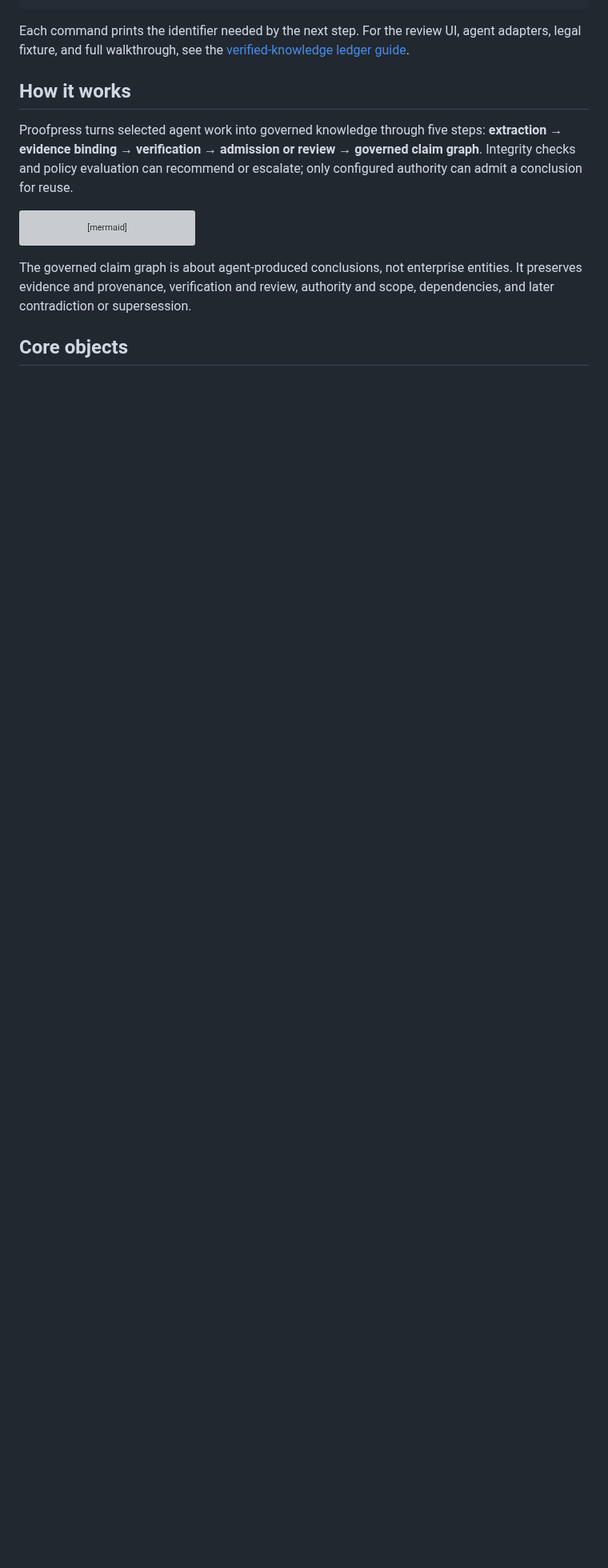
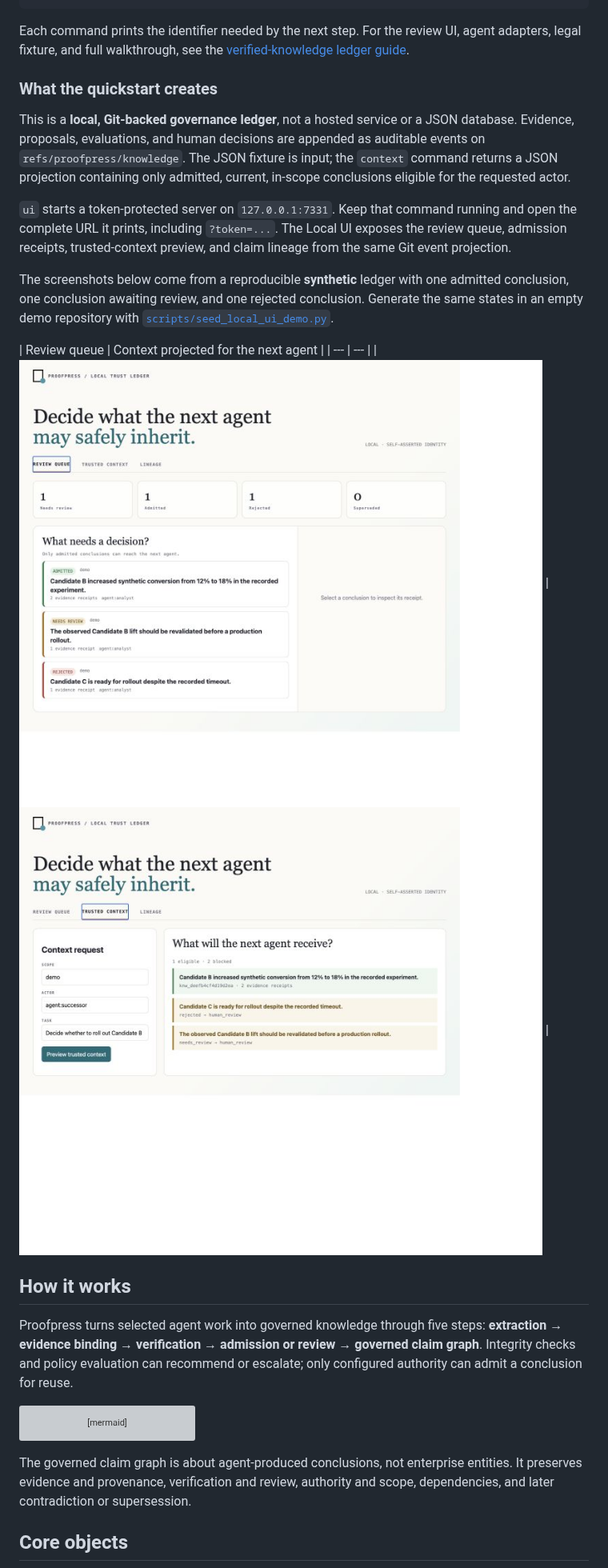
Before and after one commit to chenmingtang830/proofpress, a Markdown page: README.md, the part around one of its changes. Shown at 80% size. Drawn GitHub-style; pictures changed too: assets/quickstart/local-ui-review-queue.png (added), assets/quickstart/local-ui-trusted-context.png (added); blank space fills up the shorter version; grey boxes are pictures that could not be loaded.

Commit message:
docs: show the local governance quickstart

```diff
--- a/README.md
+++ b/README.md
@@ -63,6 +63,33 @@ npx --no-install proofpress ui --scope demo
 Each command prints the identifier needed by the next step. For the review UI,
 agent adapters, legal fixture, and full walkthrough, see the
 [verified-knowledge ledger guide](docs/VERIFIED_KNOWLEDGE_LEDGER.md).
+
+[//]: # (ob:a62af198)
+### What the quickstart creates
+
+[//]: # (ob:f44cdb35)
+This is a **local, Git-backed governance ledger**, not a hosted service or a
+JSON database. Evidence, proposals, evaluations, and human decisions are
+appended as auditable events on `refs/proofpress/knowledge`. The JSON fixture is
+input; the `context` command returns a JSON projection containing only admitted,
+current, in-scope conclusions eligible for the requested actor.
+
+[//]: # (ob:c9727fd8)
+`ui` starts a token-protected server on `127.0.0.1:7331`. Keep that command
+running and open the complete URL it prints, including `?token=...`. The Local
+UI exposes the review queue, admission receipts, trusted-context preview, and
+claim lineage from the same Git event projection.
+
+[//]: # (ob:e98261ca)
+The screenshots below come from a reproducible **synthetic** ledger with one
+admitted conclusion, one conclusion awaiting review, and one rejected
+conclusion. Generate the same states in an empty demo repository with
+[`scripts/seed_local_ui_demo.py`](scripts/seed_local_ui_demo.py).
+
+[//]: # (ob:08b34ea5)
+| Review queue | Context projected for the next agent |
+| --- | --- |
+| ![Synthetic Local UI review queue showing admitted, needs-review, and rejected conclusions](assets/quickstart/local-ui-review-queue.png) | ![Synthetic trusted-context preview showing one eligible and two blocked conclusions](assets/quickstart/local-ui-trusted-context.png) |
 
 [//]: # (ob:1423b1c1)
 ## How it works
```
Also changed, not shown: other parts of README.md (+2 -2 lines), 2 other files.
